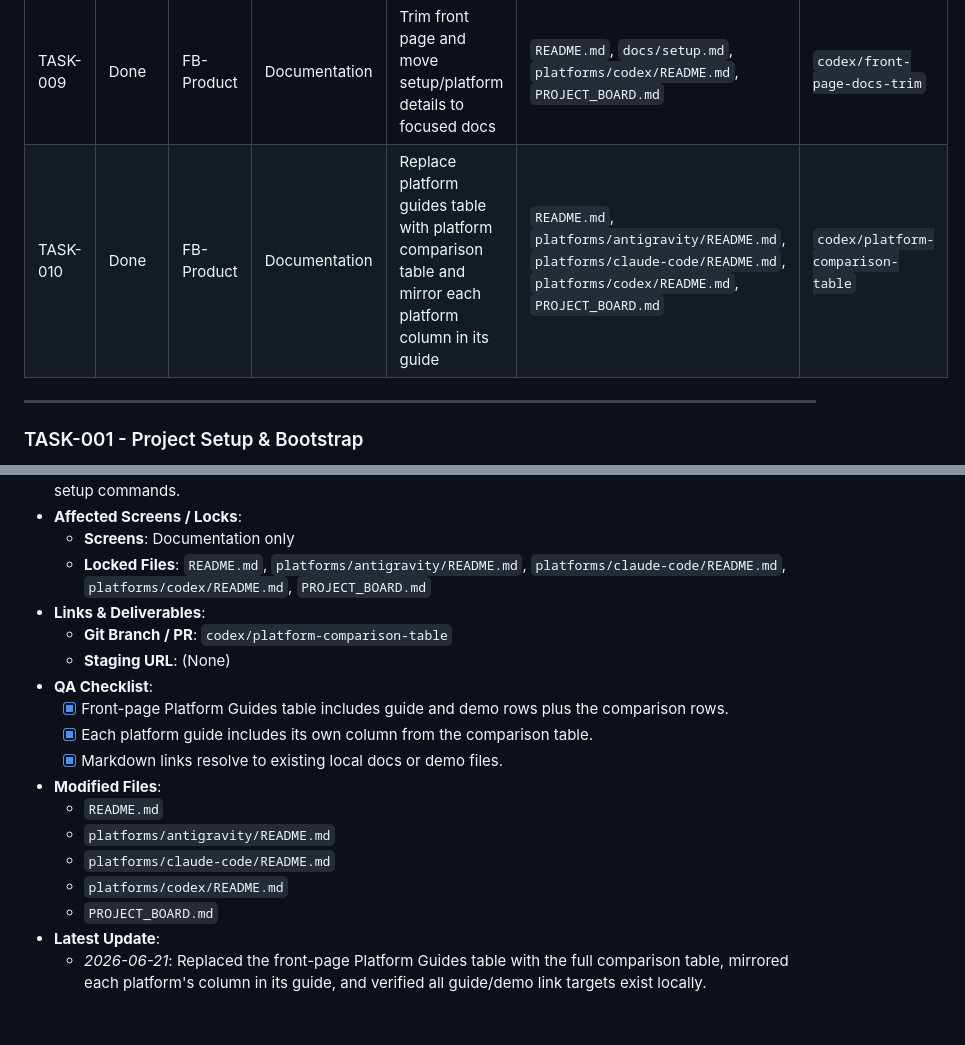
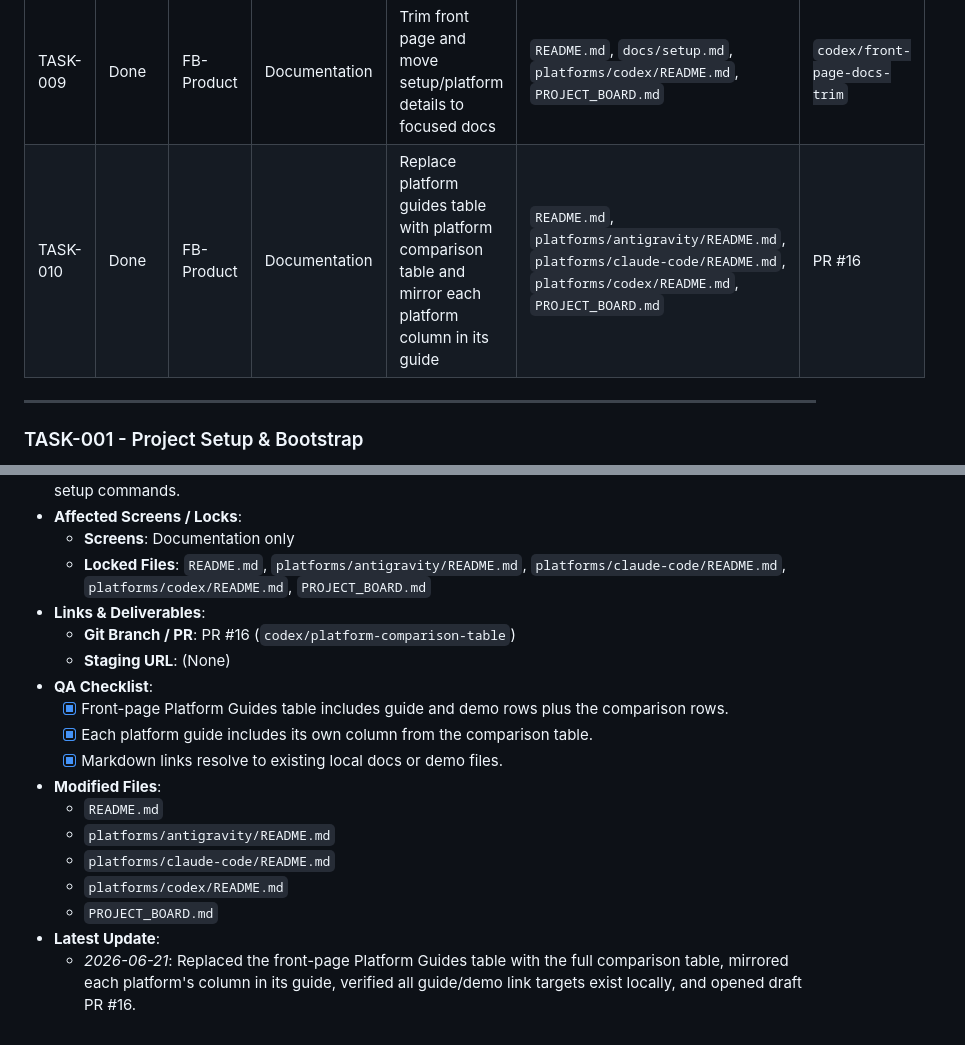
Before and after one commit to friedbeef1/fb-lane-coordination, a Markdown page: PROJECT_BOARD.md, 2 parts joined by grey strips. Rendered like a GitHub page.

Commit message:
Record platform comparison PR

```diff
--- a/PROJECT_BOARD.md
+++ b/PROJECT_BOARD.md
@@ -22,7 +22,7 @@
 | TASK-007 | Done | FB-Tech | CLI | Fix quick-task ID parsing for `TASK-Q-####` board rows | `tools/fb-lane.cjs`, `plugins/fb-lane-coordination/tools/fb-lane.cjs` | `codex/quick-task-id-parser-fix` |
 | TASK-008 | Done | FB-Product | Documentation | Refresh plugin docs after merged Codex and quick-task work | `README.md`, `FAQ.md`, `plugins/fb-lane-coordination/README.md`, `plugins/fb-lane-coordination/.codex-plugin/plugin.json`, `plugins/fb-lane-coordination/skills/fb-lane/SKILL.md`, `PROJECT_BOARD.md` | `codex/docs-refresh-after-merges` |
 | TASK-009 | Done | FB-Product | Documentation | Trim front page and move setup/platform details to focused docs | `README.md`, `docs/setup.md`, `platforms/codex/README.md`, `PROJECT_BOARD.md` | `codex/front-page-docs-trim` |
-| TASK-010 | Done | FB-Product | Documentation | Replace platform guides table with platform comparison table and mirror each platform column in its guide | `README.md`, `platforms/antigravity/README.md`, `platforms/claude-code/README.md`, `platforms/codex/README.md`, `PROJECT_BOARD.md` | `codex/platform-comparison-table` |
+| TASK-010 | Done | FB-Product | Documentation | Replace platform guides table with platform comparison table and mirror each platform column in its guide | `README.md`, `platforms/antigravity/README.md`, `platforms/claude-code/README.md`, `platforms/codex/README.md`, `PROJECT_BOARD.md` | PR #16 |
 
 ---
 
@@ -247,7 +247,7 @@
     *   **Screens**: Documentation only
     *   **Locked Files**: `README.md`, `platforms/antigravity/README.md`, `platforms/claude-code/README.md`, `platforms/codex/README.md`, `PROJECT_BOARD.md`
 *   **Links & Deliverables**:
-    *   **Git Branch / PR**: `codex/platform-comparison-table`
+    *   **Git Branch / PR**: PR #16 (`codex/platform-comparison-table`)
     *   **Staging URL**: (None)
 *   **QA Checklist**:
     *   [x] Front-page Platform Guides table includes guide and demo rows plus the comparison rows.
@@ -260,4 +260,4 @@
     *   `platforms/codex/README.md`
     *   `PROJECT_BOARD.md`
 *   **Latest Update**:
-    *   *2026-06-21*: Replaced the front-page Platform Guides table with the full comparison table, mirrored each platform's column in its guide, and verified all guide/demo link targets exist locally.
+    *   *2026-06-21*: Replaced the front-page Platform Guides table with the full comparison table, mirrored each platform's column in its guide, verified all guide/demo link targets exist locally, and opened draft PR #16.
```
